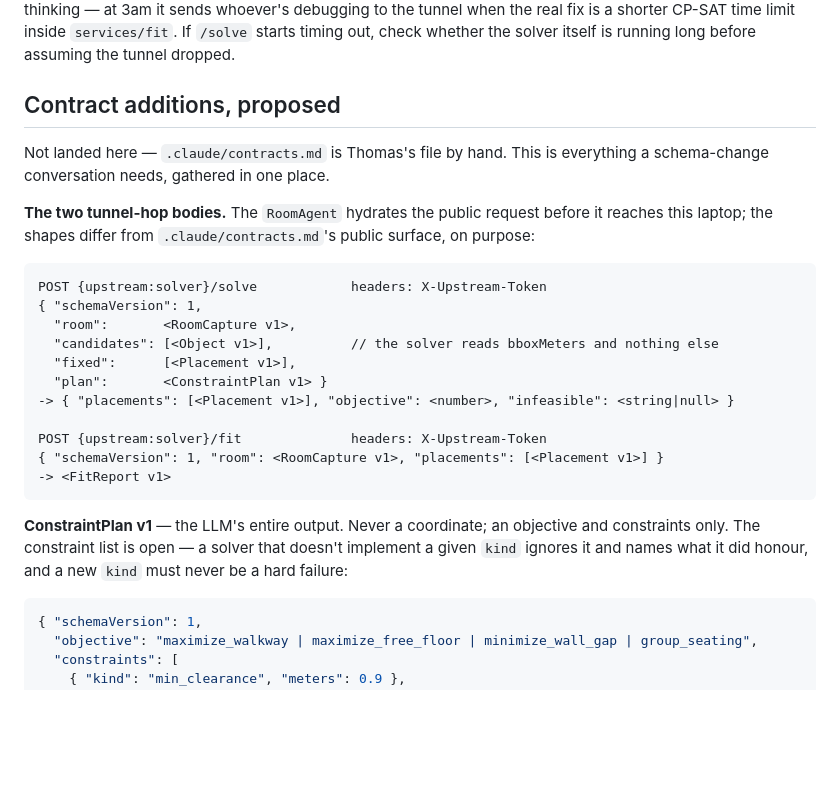
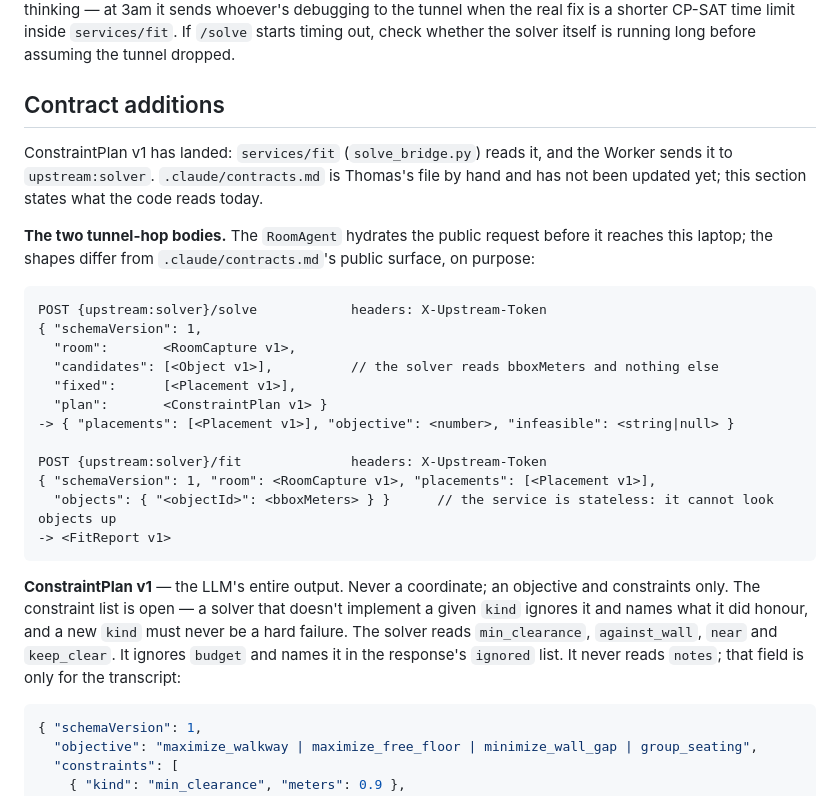
Before and after one commit to ThomasZhang223/Scale, a Markdown page: infra/README.md, the part around the change. Drawn GitHub-style; blank space fills up the shorter version.

Commit message:
infra/README: ConstraintPlan v1 has landed; /fit takes objects; notes unread, budget ignored
Corrected against services/fit/app/solve_bridge.py as it reads the plan today.

````diff
--- a/infra/README.md
+++ b/infra/README.md
@@ -157,10 +157,11 @@ whoever's debugging to the tunnel when the real fix is a shorter CP-SAT time lim
 `services/fit`. If `/solve` starts timing out, check whether the solver itself is running long
 before assuming the tunnel dropped.
 
-## Contract additions, proposed
+## Contract additions
 
-Not landed here — `.claude/contracts.md` is Thomas's file by hand. This is everything a
-schema-change conversation needs, gathered in one place.
+ConstraintPlan v1 has landed: `services/fit` (`solve_bridge.py`) reads it, and the Worker sends it
+to `upstream:solver`. `.claude/contracts.md` is Thomas's file by hand and has not been updated
+yet; this section states what the code reads today.
 
 **The two tunnel-hop bodies.** The `RoomAgent` hydrates the public request before it reaches
 this laptop; the shapes differ from `.claude/contracts.md`'s public surface, on purpose:
@@ -175,13 +176,17 @@ POST {upstream:solver}/solve            headers: X-Upstream-Token
 -> { "placements": [<Placement v1>], "objective": <number>, "infeasible": <string|null> }
 
 POST {upstream:solver}/fit              headers: X-Upstream-Token
-{ "schemaVersion": 1, "room": <RoomCapture v1>, "placements": [<Placement v1>] }
+{ "schemaVersion": 1, "room": <RoomCapture v1>, "placements": [<Placement v1>],
+  "objects": { "<objectId>": <bboxMeters> } }      // the service is stateless: it cannot look objects up
 -> <FitReport v1>
 ```
 
 **ConstraintPlan v1** — the LLM's entire output. Never a coordinate; an objective and
 constraints only. The constraint list is open — a solver that doesn't implement a given
-`kind` ignores it and names what it did honour, and a new `kind` must never be a hard failure:
+`kind` ignores it and names what it did honour, and a new `kind` must never be a hard failure.
+The solver reads `min_clearance`, `against_wall`, `near` and `keep_clear`. It ignores `budget`
+and names it in the response's `ignored` list. It never reads `notes`; that field is only for
+the transcript:
 
 ```json
 { "schemaVersion": 1,
````
